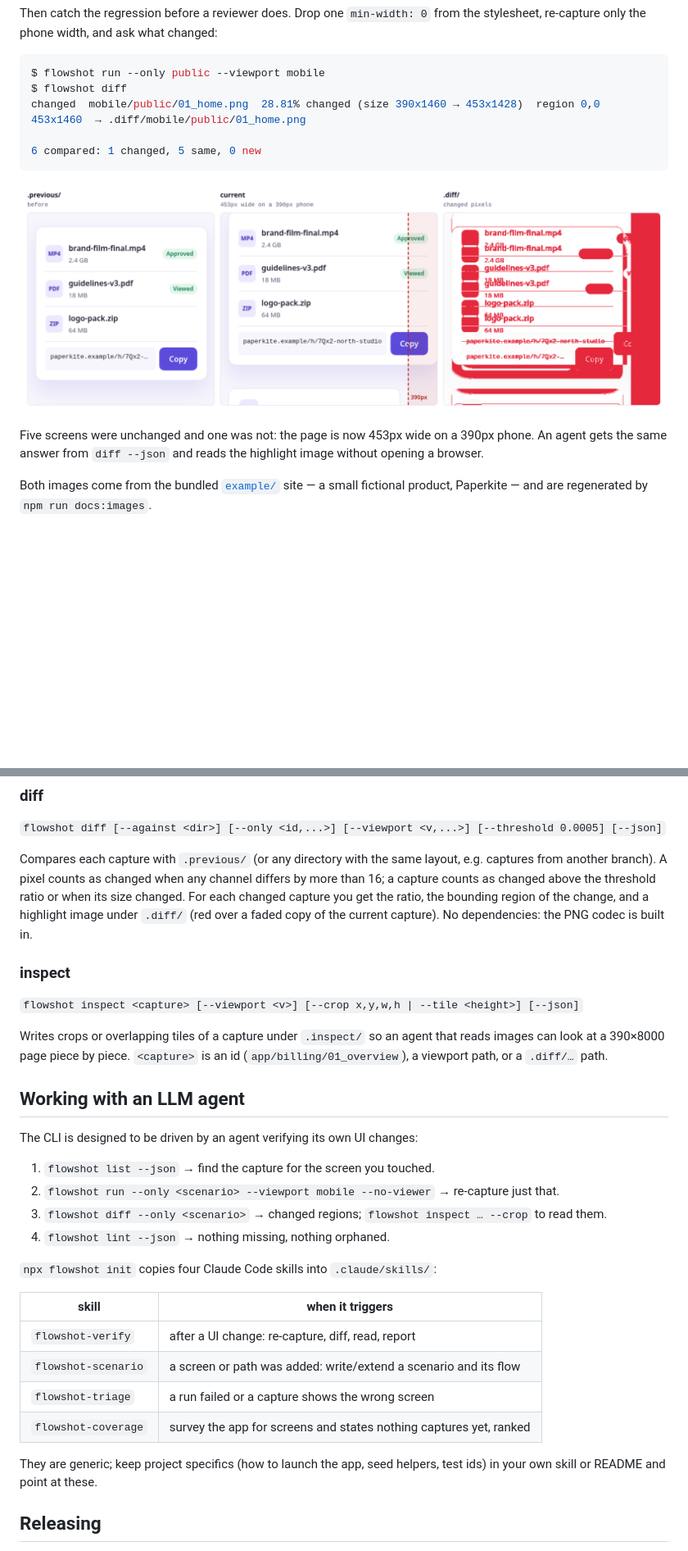
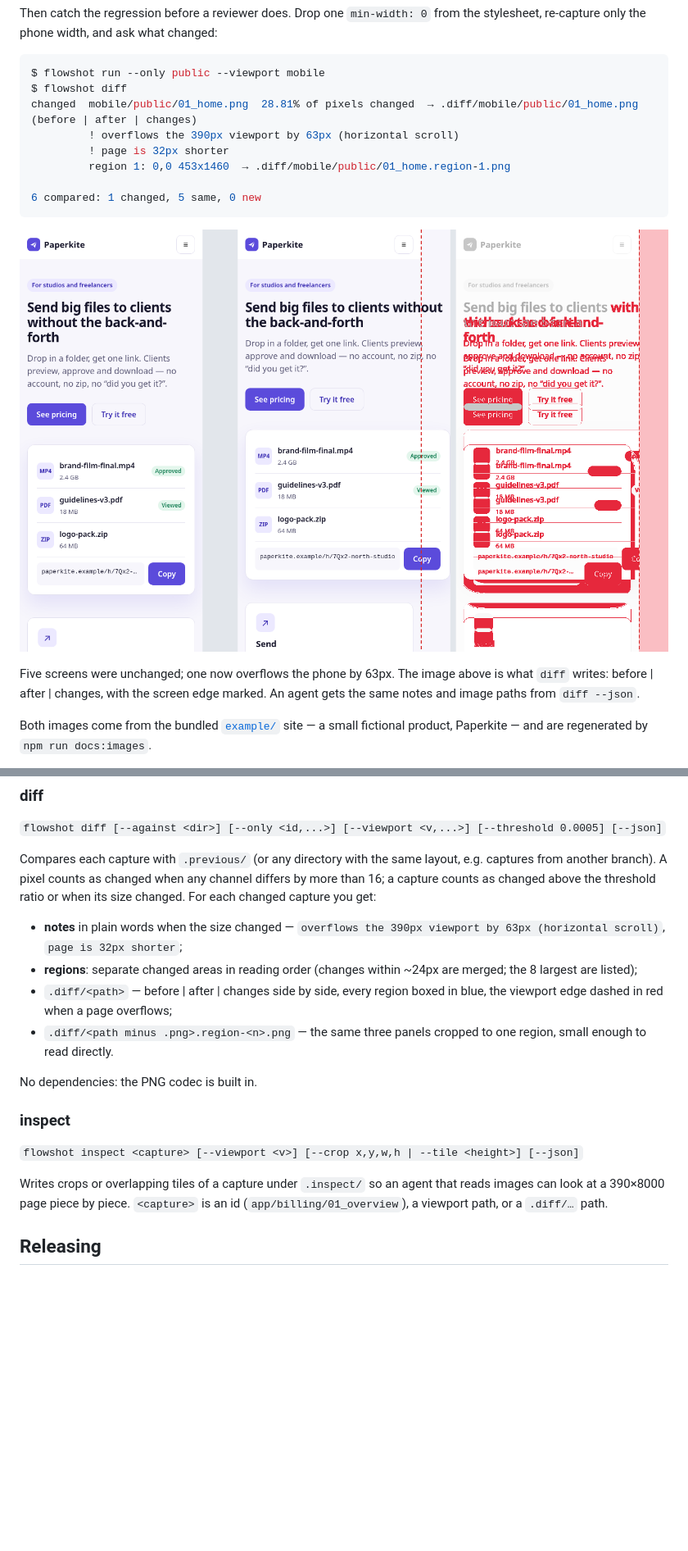
Before and after one commit to Keyhole-Koro/flowshot, a Markdown page: README.md, 2 parts joined by grey strips. Shown at 82% size. Drawn GitHub-style; pictures changed too: docs/diff.png; blank space fills up the shorter version.

````diff
--- a/README.md
+++ b/README.md
@@ -14,7 +14,10 @@ the stylesheet, re-capture only the phone width, and ask what changed:
 ```console
 $ flowshot run --only public --viewport mobile
 $ flowshot diff
-changed  mobile/public/01_home.png  28.81% changed (size 390x1460 → 453x1428)  region 0,0 453x1460  → .diff/mobile/public/01_home.png
+changed  mobile/public/01_home.png  28.81% of pixels changed  → .diff/mobile/public/01_home.png (before | after | changes)
+         ! overflows the 390px viewport by 63px (horizontal scroll)
+         ! page is 32px shorter
+         region 1: 0,0 453x1460  → .diff/mobile/public/01_home.region-1.png
 
 6 compared: 1 changed, 5 same, 0 new
 ```
@@ -23,7 +26,7 @@ changed  mobile/public/01_home.png  28.81% changed (size 390x1460 → 453x1428)
 
-Five screens were unchanged and one was not: the page is now 453px wide on a
-390px phone. An agent gets the same answer from `diff --json` and reads the
-highlight image without opening a browser.
+Five screens were unchanged; one now overflows the phone by 63px. The image
+above is what `diff` writes: before | after | changes, with the screen edge
+marked. An agent gets the same notes and image paths from `diff --json`.
 
 Both images come from the bundled [`example/`](example/) site — a small
 fictional product, Paperkite — and are regenerated by `npm run docs:images`.
@@ -422,10 +479,18 @@ viewport captures to finish before stopping.
 Compares each capture with `.previous/` (or any directory with the same
 layout, e.g. captures from another branch). A pixel counts as changed when
 any channel differs by more than 16; a capture counts as changed above the
-threshold ratio or when its size changed. For each changed capture you get
-the ratio, the bounding region of the change, and a highlight image under
-`.diff/` (red over a faded copy of the current capture). No dependencies: the
-PNG codec is built in.
+threshold ratio or when its size changed. For each changed capture you get:
+
+- **notes** in plain words when the size changed — `overflows the 390px
+  viewport by 63px (horizontal scroll)`, `page is 32px shorter`;
+- **regions**: separate changed areas in reading order (changes within ~24px
+  are merged; the 8 largest are listed);
+- `.diff/<path>` — before | after | changes side by side, every region boxed
+  in blue, the viewport edge dashed in red when a page overflows;
+- `.diff/<path minus .png>.region-<n>.png` — the same three panels cropped to
+  one region, small enough to read directly.
+
+No dependencies: the PNG codec is built in.
 
 ### inspect
 
@@ -434,27 +499,6 @@ PNG codec is built in.
 Writes crops or overlapping tiles of a capture under `.inspect/` so an agent
 that reads images can look at a 390×8000 page piece by piece. `<capture>` is
 an id (`app/billing/01_overview`), a viewport path, or a `.diff/…` path.
-
-## Working with an LLM agent
-
-The CLI is designed to be driven by an agent verifying its own UI changes:
-
-1. `flowshot list --json` → find the capture for the screen you touched.
-2. `flowshot run --only <scenario> --viewport mobile --no-viewer` → re-capture just that.
-3. `flowshot diff --only <scenario>` → changed regions; `flowshot inspect … --crop` to read them.
-4. `flowshot lint --json` → nothing missing, nothing orphaned.
-
-`npx flowshot init` copies four Claude Code skills into `.claude/skills/`:
-
-| skill | when it triggers |
-| --- | --- |
-| `flowshot-verify` | after a UI change: re-capture, diff, read, report |
-| `flowshot-scenario` | a screen or path was added: write/extend a scenario and its flow |
-| `flowshot-triage` | a run failed or a capture shows the wrong screen |
-| `flowshot-coverage` | survey the app for screens and states nothing captures yet, ranked |
-
-They are generic; keep project specifics (how to launch the app, seed
-helpers, test ids) in your own skill or README and point at these.
 
 ## Releasing
 
````
Also changed, not shown: other parts of README.md (+66 -12 lines), docs/agent.png, docs/states.png, docs/viewer-dashboard.png, docs/viewer.png, 2 other files.
